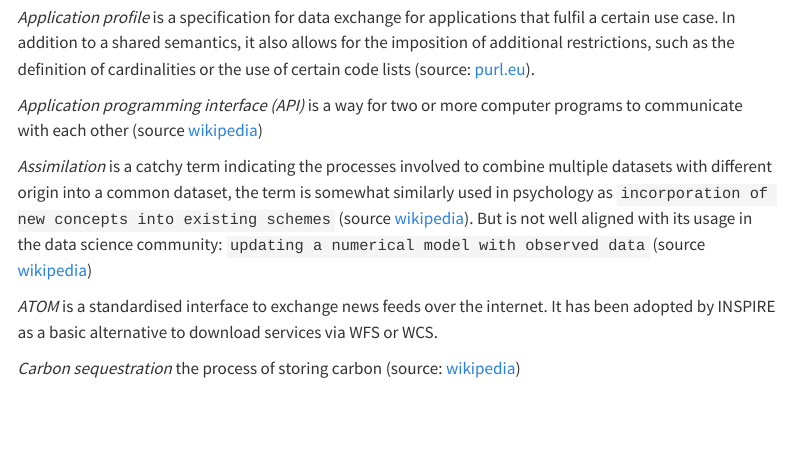
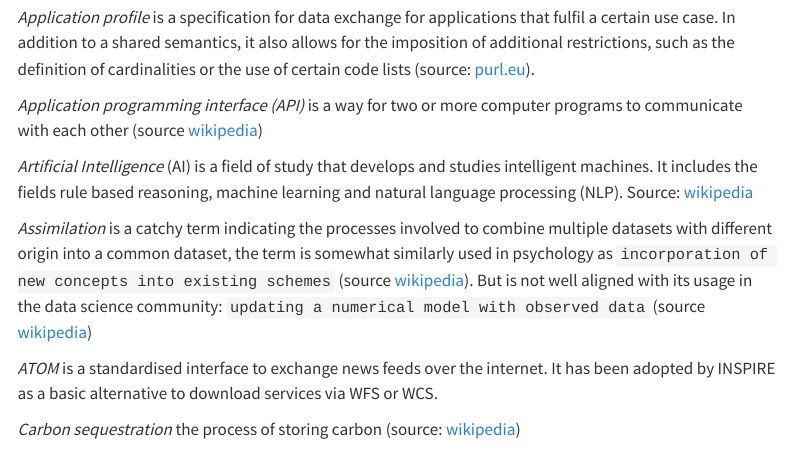
Before and after one commit to ejpsoil/soildata-assimilation-guidance, a Quarto document (docs/glossary.qmd): the page in a window 1100 px wide, from 140 px down. Rendered offline with R 4.5, knitr and Pandoc in place of Quarto, with nearby package versions; menus at the side of the page are left out.

Commit message:
Update glossary.qmd

```diff
--- a/docs/glossary.qmd
+++ b/docs/glossary.qmd
@@ -12,6 +12,8 @@ This page includes terms that we use in our wiki, so that you have a reference f
 *Application profile* is a specification for data exchange for applications that fulfil a certain use case. In addition to a shared semantics, it also allows for the imposition of additional restrictions, such as the definition of cardinalities or the use of certain code lists (source: [purl.eu](https://purl.eu)).
 
 *Application programming interface (API)* is a way for two or more computer programs to communicate with each other (source [wikipedia](https://en.wikipedia.org/wiki/API))
+
+*Artificial Intelligence* (AI) is a field of study that develops and studies intelligent machines. It includes the fields rule based reasoning, machine learning and natural language processing (NLP). Source: [wikipedia](https://en.wikipedia.org/wiki/Artificial_intelligence)
 
 *Assimilation* is a catchy term indicating the processes involved to combine multiple datasets with different origin into a common dataset, the term is somewhat similarly used in psychology as `incorporation of new concepts into existing schemes` (source [wikipedia](https://en.wikipedia.org/wiki/Assimilation)). But is not well aligned with its usage in the data science community: ` updating a numerical model with observed data` (source [wikipedia](https://en.wikipedia.org/wiki/Assimilation))
 
```
